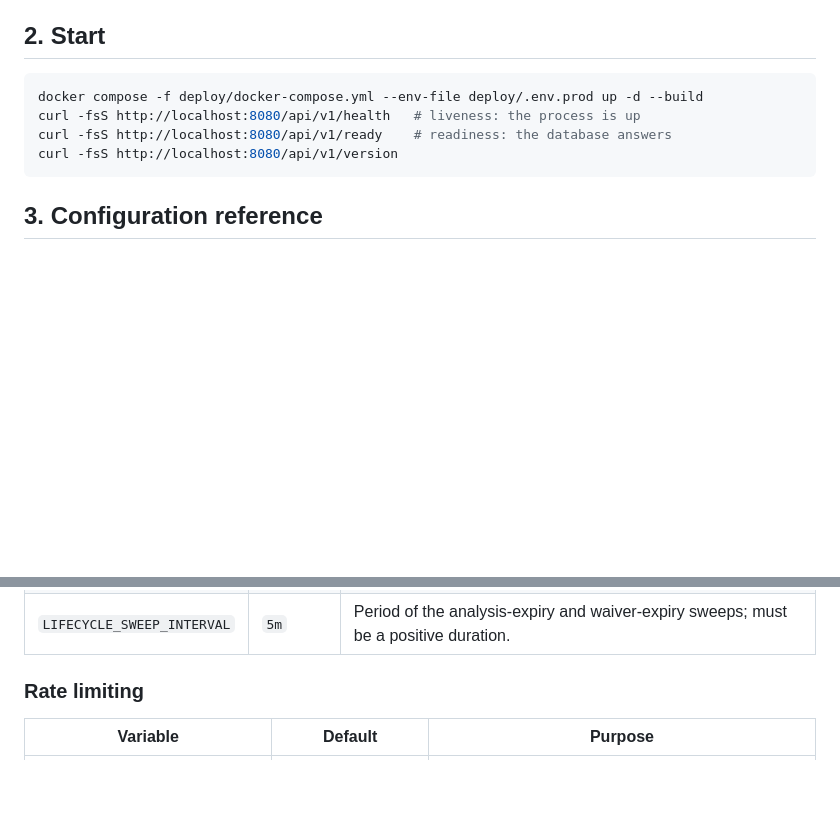
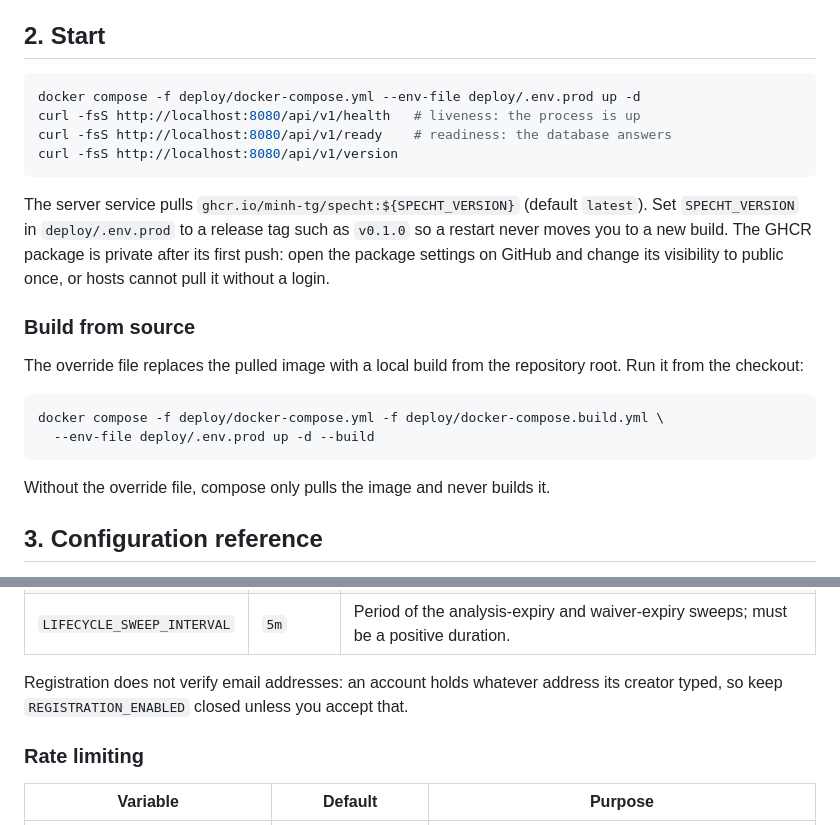
Before and after one commit to minh-tg/specht, a Markdown page: deploy/README.md, 2 parts joined by grey strips. Drawn GitHub-style; blank space fills up the shorter version.

````diff
--- a/deploy/README.md
+++ b/deploy/README.md
@@ -28,11 +28,29 @@ and run `specht migrate` as a separately controlled release step.
 ## 2. Start
 
 ```bash
-docker compose -f deploy/docker-compose.yml --env-file deploy/.env.prod up -d --build
+docker compose -f deploy/docker-compose.yml --env-file deploy/.env.prod up -d
 curl -fsS http://localhost:8080/api/v1/health   # liveness: the process is up
 curl -fsS http://localhost:8080/api/v1/ready    # readiness: the database answers
 curl -fsS http://localhost:8080/api/v1/version
 ```
+
+The server service pulls `ghcr.io/minh-tg/specht:${SPECHT_VERSION}` (default
+`latest`). Set `SPECHT_VERSION` in `deploy/.env.prod` to a release tag such as
+`v0.1.0` so a restart never moves you to a new build. The GHCR package is
+private after its first push: open the package settings on GitHub and change
+its visibility to public once, or hosts cannot pull it without a login.
+
+### Build from source
+
+The override file replaces the pulled image with a local build from the
+repository root. Run it from the checkout:
+
+```bash
+docker compose -f deploy/docker-compose.yml -f deploy/docker-compose.build.yml \
+  --env-file deploy/.env.prod up -d --build
+```
+
+Without the override file, compose only pulls the image and never builds it.
 
 ## 3. Configuration reference
 
@@ -62,6 +80,9 @@ compose defaults differ, which is noted.
 | `INVENTORY_TTL` | `2160h` | How long a scanned package stays in the watcher's active inventory. |
 | `INGEST_MAX_CONCURRENCY` | `8` | Report ingests processed at once. Each parse holds several times the request body in memory (bodies are capped at 25 MiB), so this bounds the worst case. Further ingests wait up to 15 s for a slot and then get `503 ingest_busy` with `Retry-After`. An ingest may take up to two minutes, upload included. Must be a positive integer. |
 | `LIFECYCLE_SWEEP_INTERVAL` | `5m` | Period of the analysis-expiry and waiver-expiry sweeps; must be a positive duration. |
+
+Registration does not verify email addresses: an account holds whatever address
+its creator typed, so keep `REGISTRATION_ENABLED` closed unless you accept that.
 
 ### Rate limiting
 
````
Also changed, not shown: other parts of deploy/README.md (+65 -14 lines).
